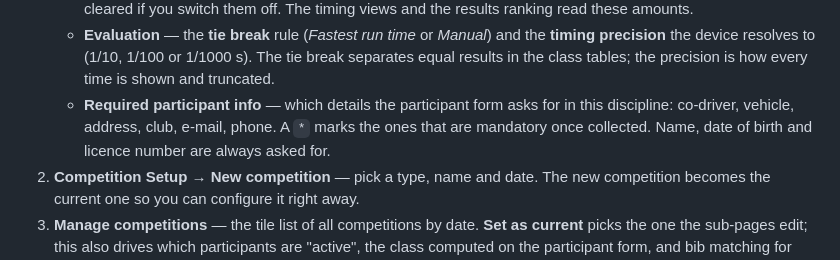
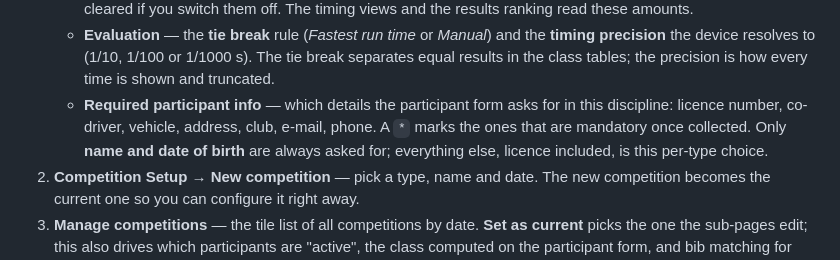
Before and after one commit to ChristianH99/SlalomTiming, a Markdown page: README.md, the part around one of its changes. GitHub-like rendering.

```diff
--- a/README.md
+++ b/README.md
@@ -64,8 +70,9 @@ Run order, Penalties, Results) in the sidebar. The sub-pages always act on the *
      separates equal results in the class tables; the precision is how every time is shown
      and truncated.
    - **Required participant info** — which details the participant form asks for in this
-     discipline: co-driver, vehicle, address, club, e-mail, phone. A `*` marks the ones that
-     are mandatory once collected. Name, date of birth and licence number are always asked for.
+     discipline: licence number, co-driver, vehicle, address, club, e-mail, phone. A `*`
+     marks the ones that are mandatory once collected. Only **name and date of birth** are
+     always asked for; everything else, licence included, is this per-type choice.
 2. **Competition Setup → New competition** — pick a type, name and date. The new
    competition becomes the current one so you can configure it right away.
 3. **Manage competitions** — the tile list of all competitions by date. **Set as current**
```
Also changed, not shown: other parts of README.md (+73 -37 lines), OPEN-ITEMS.md (+8 -1 lines).
